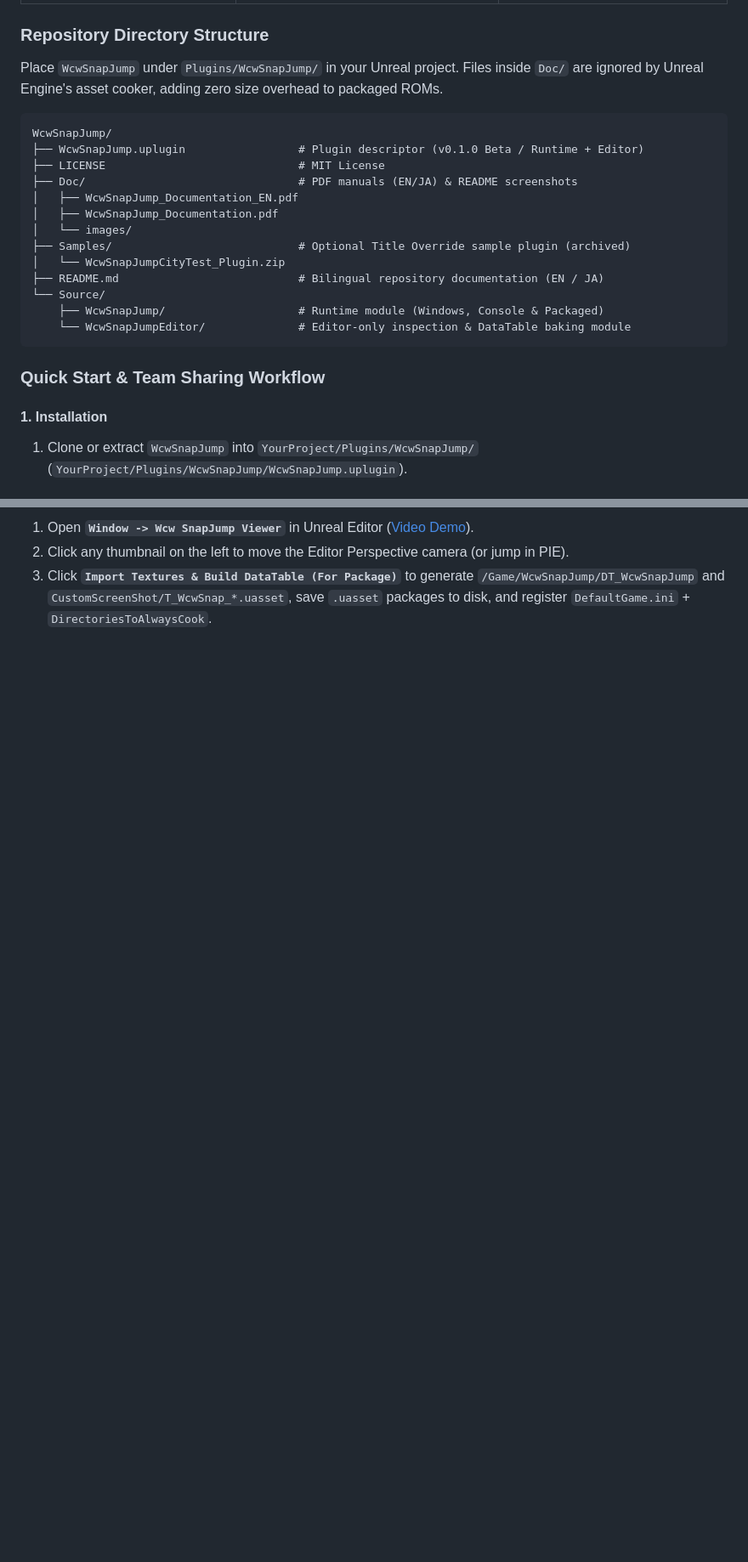
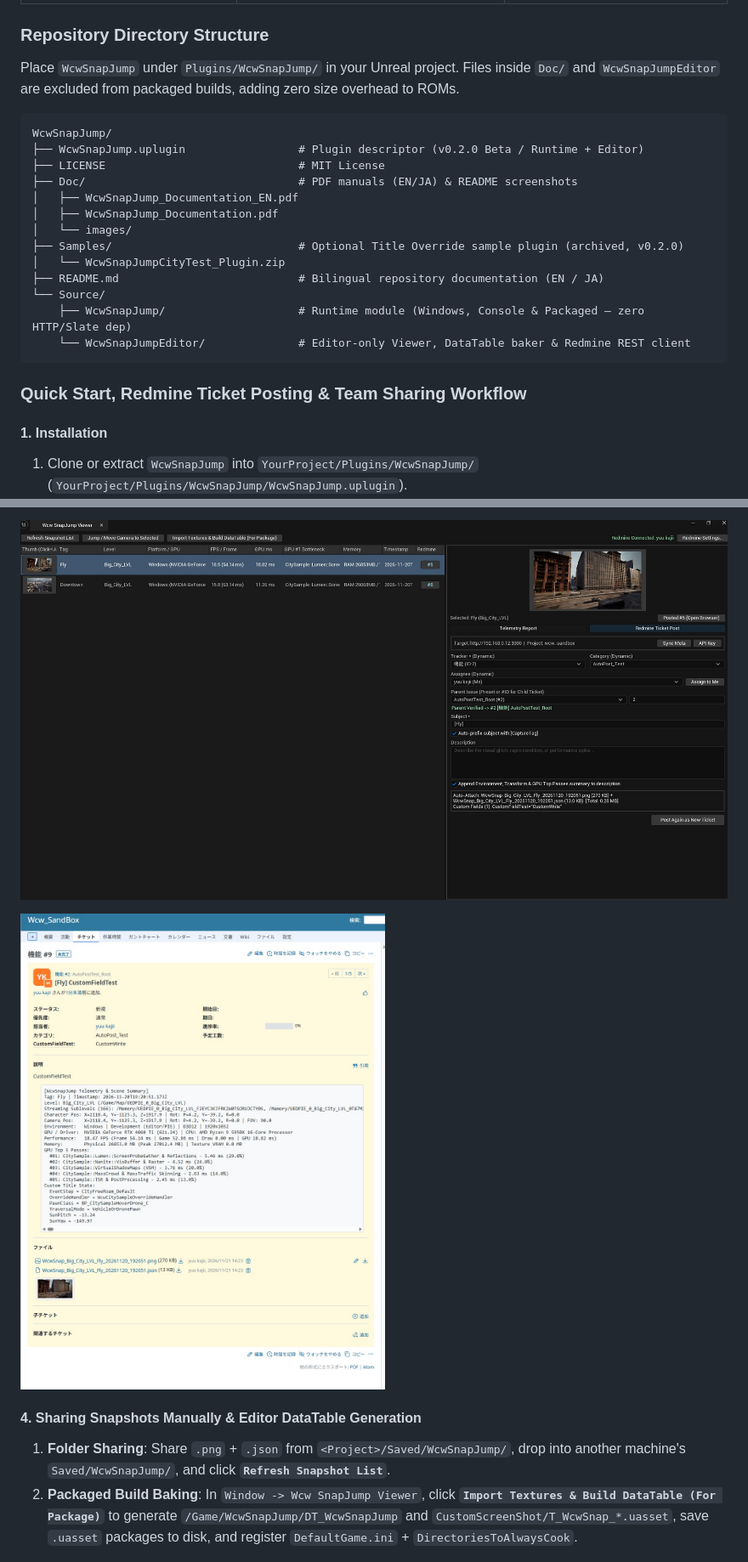
Before and after one commit to yuukajii/UnrealWcwSnapJump, a Markdown page: README.md, 2 parts joined by grey strips. Shown at 85% size. GitHub-like rendering; pictures changed too: Doc/images/Editor_RedminePost.jpg (added), Doc/images/Redmine_PostedTicket.jpg (added); blank space fills up the shorter version.

````diff
--- a/README.md
+++ b/README.md
@@ -60,25 +65,25 @@ For QA bug reporting and performance profiling, simply sharing the captured snap
 
 ### Repository Directory Structure
 
-Place `WcwSnapJump` under `Plugins/WcwSnapJump/` in your Unreal project. Files inside `Doc/` are ignored by Unreal Engine's asset cooker, adding zero size overhead to packaged ROMs.
+Place `WcwSnapJump` under `Plugins/WcwSnapJump/` in your Unreal project. Files inside `Doc/` and `WcwSnapJumpEditor` are excluded from packaged builds, adding zero size overhead to ROMs.
 
 ```text
 WcwSnapJump/
-├── WcwSnapJump.uplugin                 # Plugin descriptor (v0.1.0 Beta / Runtime + Editor)
+├── WcwSnapJump.uplugin                 # Plugin descriptor (v0.2.0 Beta / Runtime + Editor)
 ├── LICENSE                             # MIT License
 ├── Doc/                                # PDF manuals (EN/JA) & README screenshots
 │   ├── WcwSnapJump_Documentation_EN.pdf
 │   ├── WcwSnapJump_Documentation.pdf
 │   └── images/
-├── Samples/                            # Optional Title Override sample plugin (archived)
+├── Samples/                            # Optional Title Override sample plugin (archived, v0.2.0)
 │   └── WcwSnapJumpCityTest_Plugin.zip
 ├── README.md                           # Bilingual repository documentation (EN / JA)
 └── Source/
-    ├── WcwSnapJump/                    # Runtime module (Windows, Console & Packaged)
-    └── WcwSnapJumpEditor/              # Editor-only inspection & DataTable baking module
+    ├── WcwSnapJump/                    # Runtime module (Windows, Console & Packaged — zero HTTP/Slate dep)
+    └── WcwSnapJumpEditor/              # Editor-only Viewer, DataTable baker & Redmine REST client
 ```
 
-### Quick Start & Team Sharing Workflow
+### Quick Start, Redmine Ticket Posting & Team Sharing Workflow
 
 #### 1. Installation
 
@@ -109,7 +115,12 @@ Run the console command or Blueprint node during PIE, Standalone, or on a Consol
 
-1. Open **`Window -> Wcw SnapJump Viewer`** in Unreal Editor ([Video Demo](https://www.youtube.com/watch?v=7EHGRMnf3EI)).
-2. Click any thumbnail on the left to move the Editor Perspective camera (or jump in PIE).
-3. Click **`Import Textures & Build DataTable (For Package)`** to generate `/Game/WcwSnapJump/DT_WcwSnapJump` and `CustomScreenShot/T_WcwSnap_*.uasset`, save `.uasset` packages to disk, and register `DefaultGame.ini` + `DirectoriesToAlwaysCook`.
+![Editor Redmine Ticket Post Tab](Doc/images/Editor_RedminePost.jpg)
+
+![Posted Redmine Ticket in Browser](Doc/images/Redmine_PostedTicket.jpg)
+
+#### 4. Sharing Snapshots Manually & Editor DataTable Generation
+
+1. **Folder Sharing**: Share `.png` + `.json` from `<Project>/Saved/WcwSnapJump/`, drop into another machine's `Saved/WcwSnapJump/`, and click **`Refresh Snapshot List`**.
+2. **Packaged Build Baking**: In `Window -> Wcw SnapJump Viewer`, click **`Import Textures & Build DataTable (For Package)`** to generate `/Game/WcwSnapJump/DT_WcwSnapJump` and `CustomScreenShot/T_WcwSnap_*.uasset`, save `.uasset` packages to disk, and register `DefaultGame.ini` + `DirectoriesToAlwaysCook`.
 
 ![Editor SnapJump Viewer](Doc/images/Editor_TabDisplay.jpg)
 
````
Also changed, not shown: other parts of README.md (+85 -117 lines), Doc/images/Editor_RedmineSettings.jpg (added), 16 other files.
